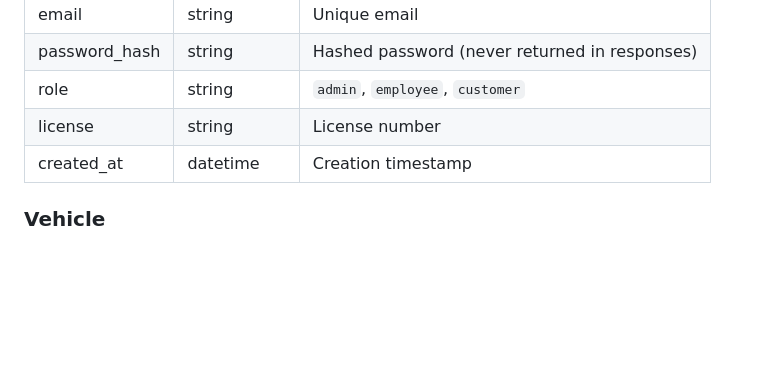
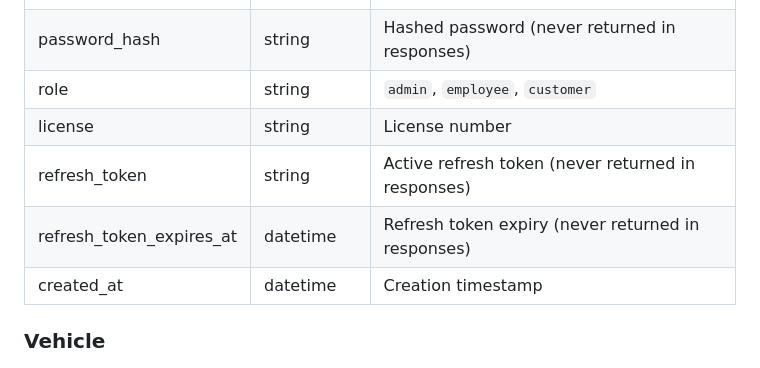
Before and after one commit to Rayhan-Pervej/fuel-tracking-system, a Markdown page: README.md, the part around the change. GitHub-like rendering; blank space fills up the shorter version.

```diff
--- a/README.md
+++ b/README.md
@@ -103,6 +103,8 @@ Obtain tokens via `POST /api/auth/login`. Access tokens expire after 15 minutes.
 | password_hash | string | Hashed password (never returned in responses) |
 | role | string | `admin`, `employee`, `customer` |
 | license | string | License number |
+| refresh_token | string | Active refresh token (never returned in responses) |
+| refresh_token_expires_at | datetime | Refresh token expiry (never returned in responses) |
 | created_at | datetime | Creation timestamp |
 
 ### Vehicle
```
